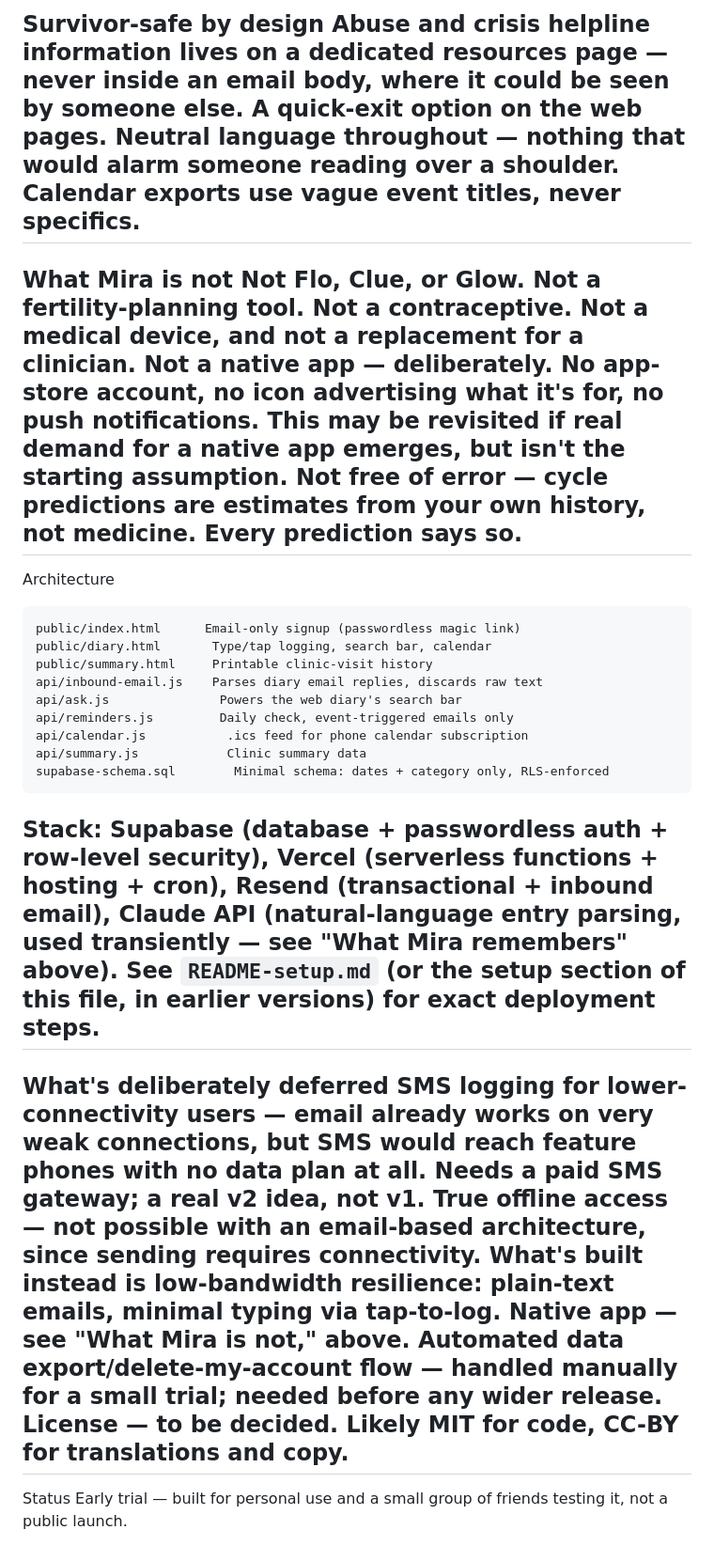
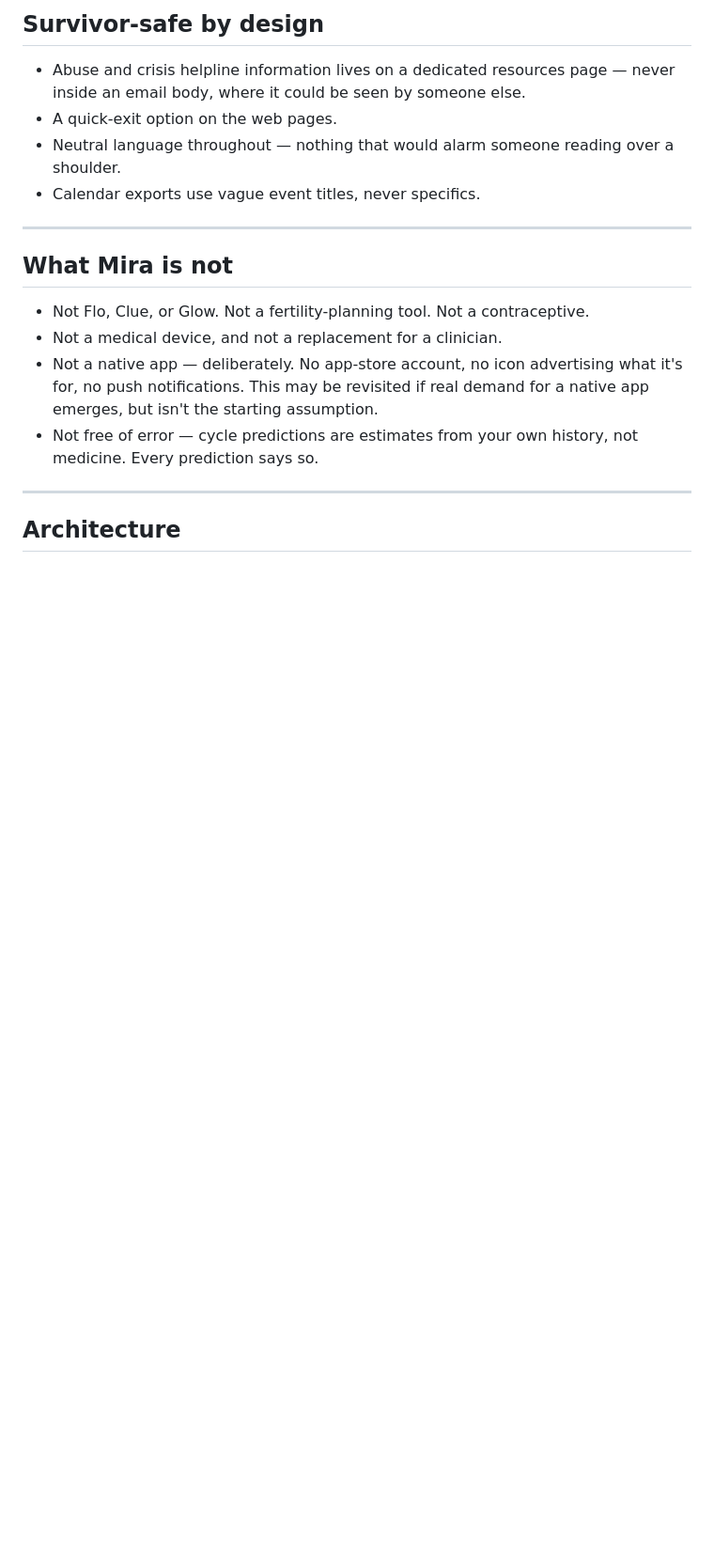
Before and after one commit to haejoojang/mira, a Markdown page: README.md, the part around one of its changes. Shown at 94% size. Rendered like a GitHub page; blank space fills up the shorter version.

````diff
--- a/README.md
+++ b/README.md
@@ -86,53 +119,26 @@ translated first, the signup and diary interface second.
 ---
-Survivor-safe by design
-Abuse and crisis helpline information lives on a dedicated resources page —
-never inside an email body, where it could be seen by someone else.
-A quick-exit option on the web pages.
-Neutral language throughout — nothing that would alarm someone reading over
-a shoulder.
-Calendar exports use vague event titles, never specifics.
+
+## Survivor-safe by design
+
+- Abuse and crisis helpline information lives on a dedicated resources page —
+  never inside an email body, where it could be seen by someone else.
+- A quick-exit option on the web pages.
+- Neutral language throughout — nothing that would alarm someone reading over
+  a shoulder.
+- Calendar exports use vague event titles, never specifics.
+
 ---
-What Mira is not
-Not Flo, Clue, or Glow. Not a fertility-planning tool. Not a contraceptive.
-Not a medical device, and not a replacement for a clinician.
-Not a native app — deliberately. No app-store account, no icon
-advertising what it's for, no push notifications. This may be revisited if
-real demand for a native app emerges, but isn't the starting assumption.
-Not free of error — cycle predictions are estimates from your own history,
-not medicine. Every prediction says so.
+
+## What Mira is not
+
+- Not Flo, Clue, or Glow. Not a fertility-planning tool. Not a contraceptive.
+- Not a medical device, and not a replacement for a clinician.
+- Not a native app — deliberately. No app-store account, no icon
+  advertising what it's for, no push notifications. This may be revisited if
+  real demand for a native app emerges, but isn't the starting assumption.
+- Not free of error — cycle predictions are estimates from your own history,
+  not medicine. Every prediction says so.
+
 ---
-Architecture
-```
-public/index.html      Email-only signup (passwordless magic link)
-public/diary.html       Type/tap logging, search bar, calendar
-public/summary.html     Printable clinic-visit history
-api/inbound-email.js    Parses diary email replies, discards raw text
-api/ask.js               Powers the web diary's search bar
-api/reminders.js         Daily check, event-triggered emails only
-api/calendar.js           .ics feed for phone calendar subscription
-api/summary.js            Clinic summary data
-supabase-schema.sql        Minimal schema: dates + category only, RLS-enforced
-```
-Stack: Supabase (database + passwordless auth + row-level security), Vercel
-(serverless functions + hosting + cron), Resend (transactional + inbound
-email), Claude API (natural-language entry parsing, used transiently — see
-"What Mira remembers" above).
-See `README-setup.md` (or the setup section of this file, in earlier versions)
-for exact deployment steps.
----
-What's deliberately deferred
-SMS logging for lower-connectivity users — email already works on very
-weak connections, but SMS would reach feature phones with no data plan at
-all. Needs a paid SMS gateway; a real v2 idea, not v1.
-True offline access — not possible with an email-based architecture,
-since sending requires connectivity. What's built instead is low-bandwidth
-resilience: plain-text emails, minimal typing via tap-to-log.
-Native app — see "What Mira is not," above.
-Automated data export/delete-my-account flow — handled manually for a
-small trial; needed before any wider release.
-License — to be decided. Likely MIT for code, CC-BY for translations
-and copy.
----
-Status
-Early trial — built for personal use and a small group of friends testing it,
-not a public launch.
+
+## Architecture
````
Also changed, not shown: other parts of README.md (+75 -42 lines).
